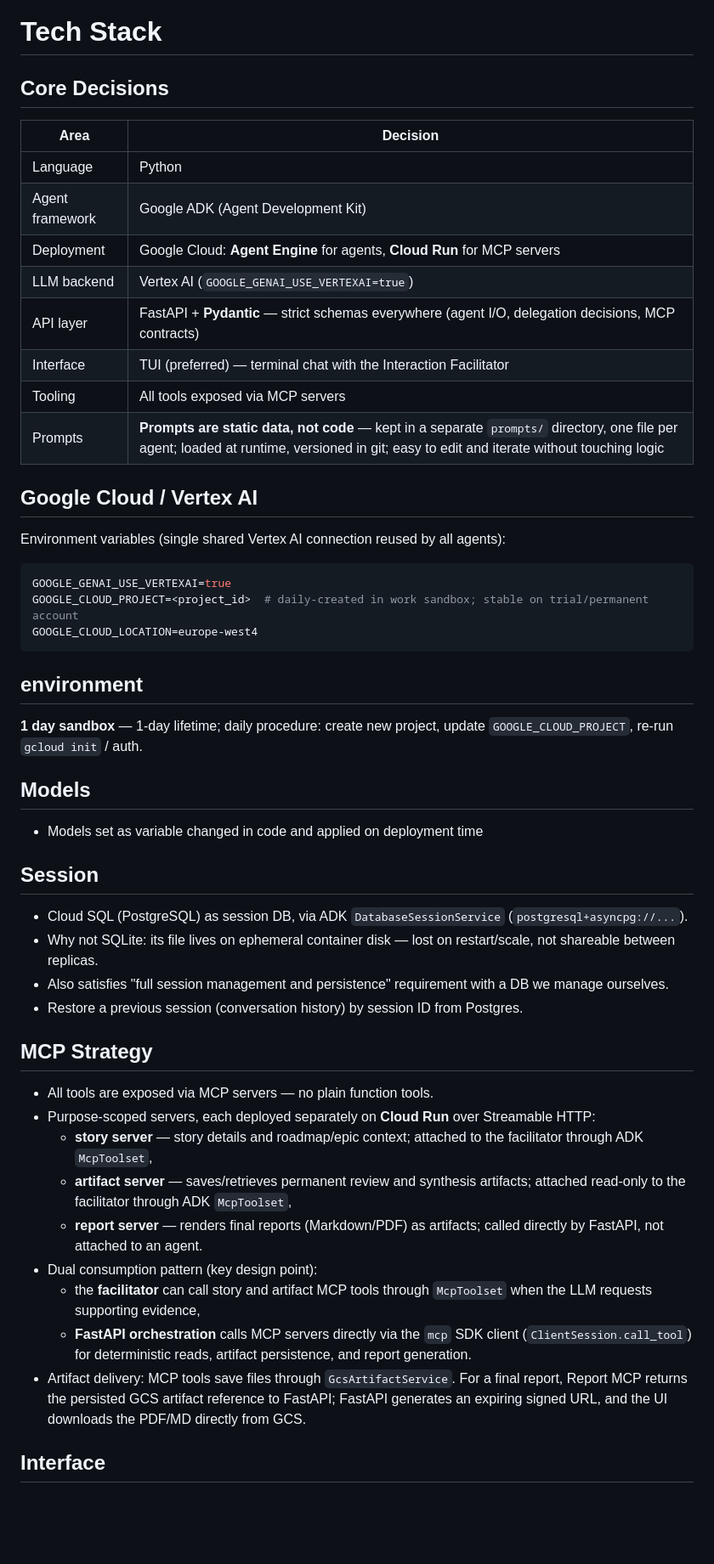
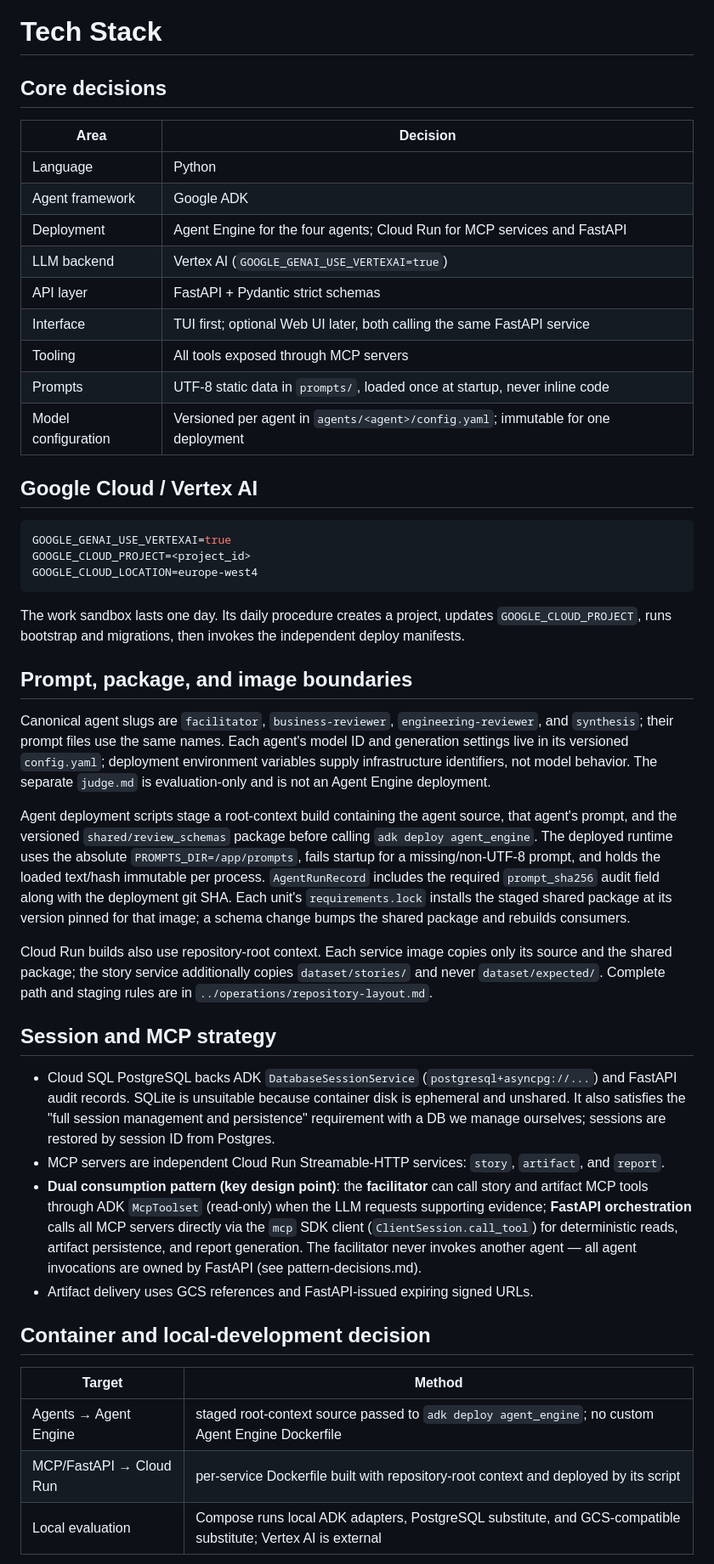
Before and after one commit to MMZ993/story-review, a Markdown page: docs/decisions/tech-stack.md, the part around one of its changes. Shown at 85% size. GitHub-like rendering; blank space fills up the shorter version.

````diff
--- a/docs/decisions/tech-stack.md
+++ b/docs/decisions/tech-stack.md
@@ -1,54 +1,75 @@
 # Tech Stack
 
-## Core Decisions
+## Core decisions
 
 | Area | Decision |
 |---|---|
 | Language | Python |
-| Agent framework | Google ADK (Agent Development Kit) |
-| Deployment | Google Cloud: **Agent Engine** for agents, **Cloud Run** for MCP servers |
+| Agent framework | Google ADK |
+| Deployment | Agent Engine for the four agents; Cloud Run for MCP services and FastAPI |
 | LLM backend | Vertex AI (`GOOGLE_GENAI_USE_VERTEXAI=true`) |
-| API layer | FastAPI + **Pydantic** — strict schemas everywhere (agent I/O, delegation decisions, MCP contracts) |
-| Interface | TUI (preferred) — terminal chat with the Interaction Facilitator |
-| Tooling | All tools exposed via MCP servers |
-| Prompts | **Prompts are static data, not code** — kept in a separate `prompts/` directory, one file per agent; loaded at runtime, versioned in git; easy to edit and iterate without touching logic |
+| API layer | FastAPI + Pydantic strict schemas |
+| Interface | TUI first; optional Web UI later, both calling the same FastAPI service |
+| Tooling | All tools exposed through MCP servers |
+| Prompts | UTF-8 static data in `prompts/`, loaded once at startup, never inline code |
+| Model configuration | Versioned per agent in `agents/<agent>/config.yaml`; immutable for one deployment |
 
 ## Google Cloud / Vertex AI
 
-Environment variables (single shared Vertex AI connection reused by all agents):
-
 ```env
 GOOGLE_GENAI_USE_VERTEXAI=true
-GOOGLE_CLOUD_PROJECT=<project_id>  # daily-created in work sandbox; stable on trial/permanent account
+GOOGLE_CLOUD_PROJECT=<project_id>
 GOOGLE_CLOUD_LOCATION=europe-west4
 ```
 
-## environment
+The work sandbox lasts one day. Its daily procedure creates a project, updates
+`GOOGLE_CLOUD_PROJECT`, runs bootstrap and migrations, then invokes the independent
+deploy manifests.
 
-**1 day sandbox** — 1-day lifetime; daily procedure: create new project, update `GOOGLE_CLOUD_PROJECT`, re-run `gcloud init` / auth.
+## Prompt, package, and image boundaries
 
-## Models
+Canonical agent slugs are `facilitator`, `business-reviewer`,
+`engineering-reviewer`, and `synthesis`; their prompt files use the same names. Each
+agent's model ID and generation settings live in its versioned `config.yaml`; deployment
+environment variables supply infrastructure identifiers, not model behavior. The
+separate `judge.md` is evaluation-only and is not an Agent Engine deployment.
 
-- Models set as variable changed in code and applied on deployment time
+Agent deployment scripts stage a root-context build containing the agent source, that
+agent's prompt, and the versioned `shared/review_schemas` package before calling
+`adk deploy agent_engine`. The deployed runtime uses the absolute
+`PROMPTS_DIR=/app/prompts`, fails startup for a missing/non-UTF-8 prompt, and holds the
+loaded text/hash immutable per process. `AgentRunRecord` includes the required
+`prompt_sha256` audit field along with the deployment git SHA. Each unit's
+`requirements.lock` installs the staged shared package at its version pinned for that
+image; a schema change bumps the shared package and rebuilds consumers.
 
-## Session
+Cloud Run builds also use repository-root context. Each service image copies only its
+source and the shared package; the story service additionally copies `dataset/stories/`
+and never `dataset/expected/`. Complete path and staging rules are in
+`../operations/repository-layout.md`.
 
-- Cloud SQL (PostgreSQL) as session DB, via ADK `DatabaseSessionService` (`postgresql+asyncpg://...`).
-- Why not SQLite: its file lives on ephemeral container disk — lost on restart/scale, not shareable between replicas.
-- Also satisfies "full session management and persistence" requirement with a DB we manage ourselves.
-- Restore a previous session (conversation history) by session ID from Postgres.
+## Session and MCP strategy
 
-## MCP Strategy
+- Cloud SQL PostgreSQL backs ADK `DatabaseSessionService`
+  (`postgresql+asyncpg://...`) and FastAPI audit records. SQLite is unsuitable because
+  container disk is ephemeral and unshared. It also satisfies the "full session
+  management and persistence" requirement with a DB we manage ourselves; sessions are
+  restored by session ID from Postgres.
+- MCP servers are independent Cloud Run Streamable-HTTP services: `story`, `artifact`,
+  and `report`.
+- **Dual consumption pattern (key design point)**: the **facilitator** can call story
+  and artifact MCP tools through ADK `McpToolset` (read-only) when the LLM requests
+  supporting evidence; **FastAPI orchestration** calls all MCP servers directly via
+  the `mcp` SDK client (`ClientSession.call_tool`) for deterministic reads, artifact
+  persistence, and report generation. The facilitator never invokes another agent —
+  all agent invocations are owned by FastAPI (see pattern-decisions.md).
+- Artifact delivery uses GCS references and FastAPI-issued expiring signed URLs.
 
-- All tools are exposed via MCP servers — no plain function tools.
-- Purpose-scoped servers, each deployed separately on **Cloud Run** over Streamable HTTP:
-  - **story server** — story details and roadmap/epic context; attached to the facilitator through ADK `McpToolset`,
-  - **artifact server** — saves/retrieves permanent review and synthesis artifacts; attached read-only to the facilitator through ADK `McpToolset`,
-  - **report server** — renders final reports (Markdown/PDF) as artifacts; called directly by FastAPI, not attached to an agent.
-- Dual consumption pattern (key design point):
-  - the **facilitator** can call story and artifact MCP tools through `McpToolset` when the LLM requests supporting evidence,
-  - **FastAPI orchestration** calls MCP servers directly via the `mcp` SDK client (`ClientSession.call_tool`) for deterministic reads, artifact persistence, and report generation.
-- Artifact delivery: MCP tools save files through `GcsArtifactService`. For a final report, Report MCP returns the persisted GCS artifact reference to FastAPI; FastAPI generates an expiring signed URL, and the UI downloads the PDF/MD directly from GCS.
+## Container and local-development decision
 
-## Interface
+| Target | Method |
+|---|---|
+| Agents → Agent Engine | staged root-context source passed to `adk deploy agent_engine`; no custom Agent Engine Dockerfile |
+| MCP/FastAPI → Cloud Run | per-service Dockerfile built with repository-root context and deployed by its script |
+| Local evaluation | Compose runs local ADK adapters, PostgreSQL substitute, and GCS-compatible substitute; Vertex AI is external |
 
````
Also changed, not shown: other parts of docs/decisions/tech-stack.md (+26 -40 lines), docs/decisions/pattern-decisions.md (+12 -5 lines).
